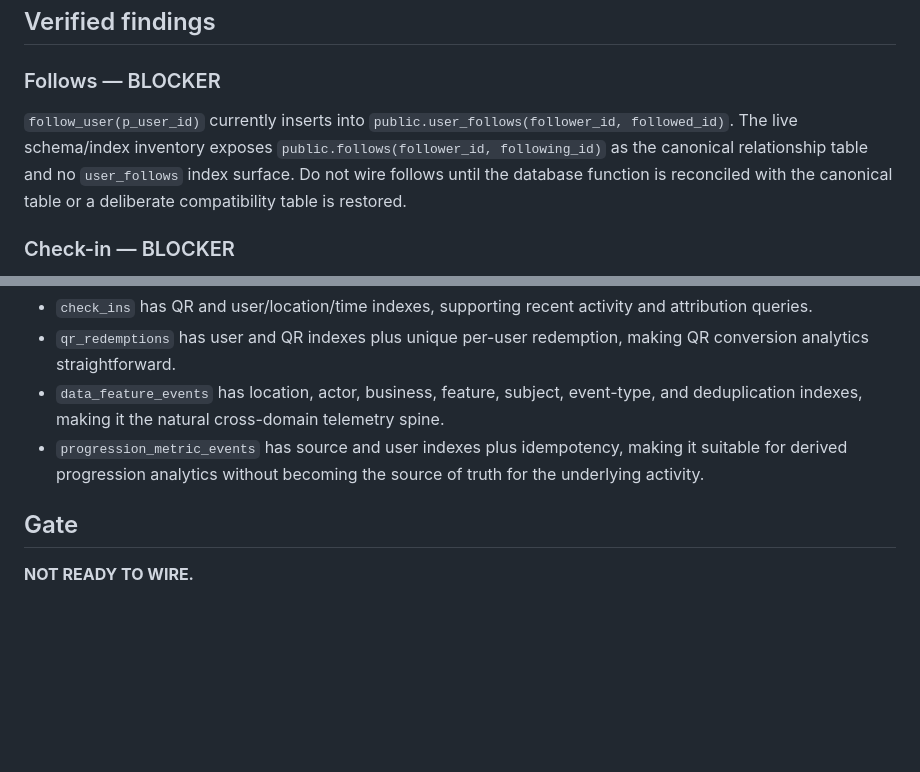
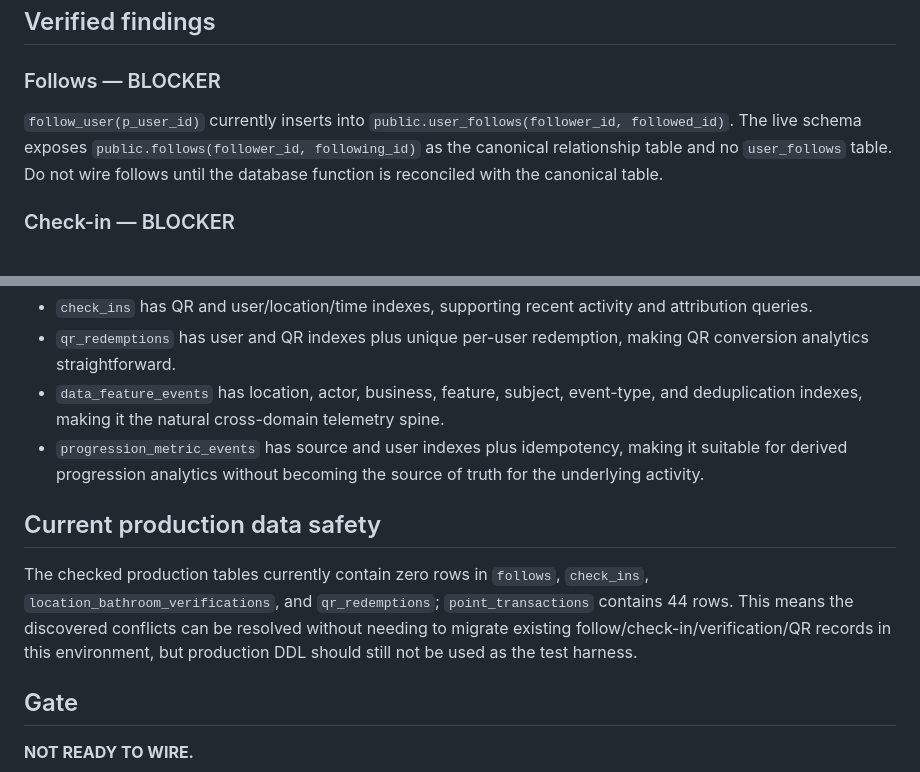
Before and after one commit to matthagersenior/Kleenest_Architecture, a Markdown page: docs/audits/batch-j-authority-conflicts.md, 2 parts joined by grey strips. GitHub-like rendering; blank space fills up the shorter version.

Commit message:
docs: expand authority conflict audit with live data safety state

```diff
--- a/docs/audits/batch-j-authority-conflicts.md
+++ b/docs/audits/batch-j-authority-conflicts.md
@@ -4,7 +4,7 @@
 
 ### Follows — BLOCKER
 
-`follow_user(p_user_id)` currently inserts into `public.user_follows(follower_id, followed_id)`. The live schema/index inventory exposes `public.follows(follower_id, following_id)` as the canonical relationship table and no `user_follows` index surface. Do not wire follows until the database function is reconciled with the canonical table or a deliberate compatibility table is restored.
+`follow_user(p_user_id)` currently inserts into `public.user_follows(follower_id, followed_id)`. The live schema exposes `public.follows(follower_id, following_id)` as the canonical relationship table and no `user_follows` table. Do not wire follows until the database function is reconciled with the canonical table.
 
 ### Check-in — BLOCKER
 
@@ -39,6 +39,10 @@ Architecture should pass stable source IDs/idempotency keys rather than inventin
 - `data_feature_events` has location, actor, business, feature, subject, event-type, and deduplication indexes, making it the natural cross-domain telemetry spine.
 - `progression_metric_events` has source and user indexes plus idempotency, making it suitable for derived progression analytics without becoming the source of truth for the underlying activity.
 
+## Current production data safety
+
+The checked production tables currently contain zero rows in `follows`, `check_ins`, `location_bathroom_verifications`, and `qr_redemptions`; `point_transactions` contains 44 rows. This means the discovered conflicts can be resolved without needing to migrate existing follow/check-in/verification/QR records in this environment, but production DDL should still not be used as the test harness.
+
 ## Gate
 
 **NOT READY TO WIRE.**
```
